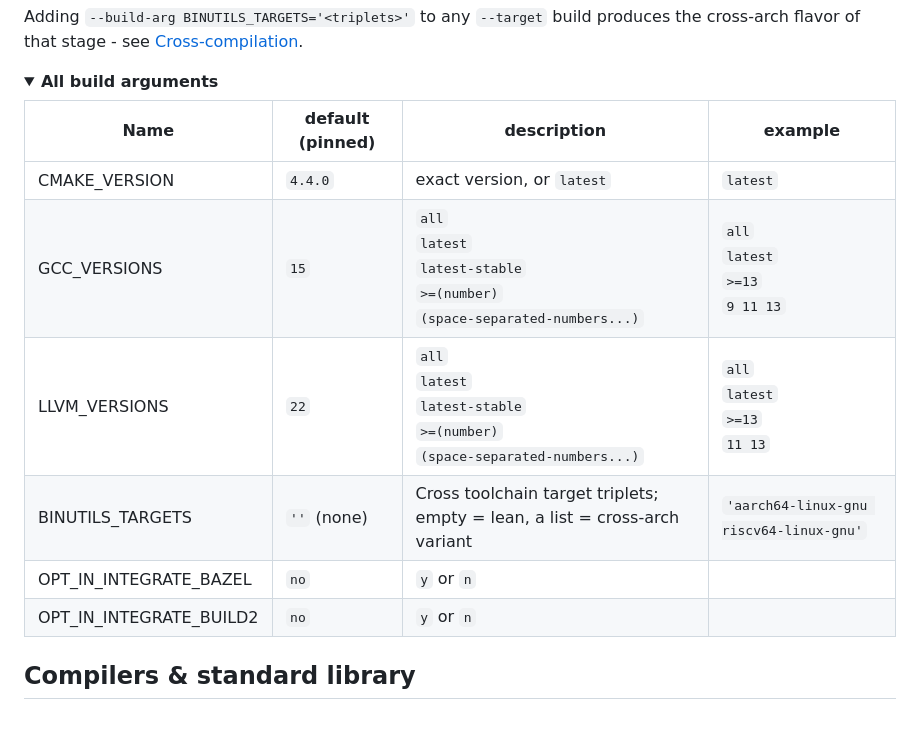
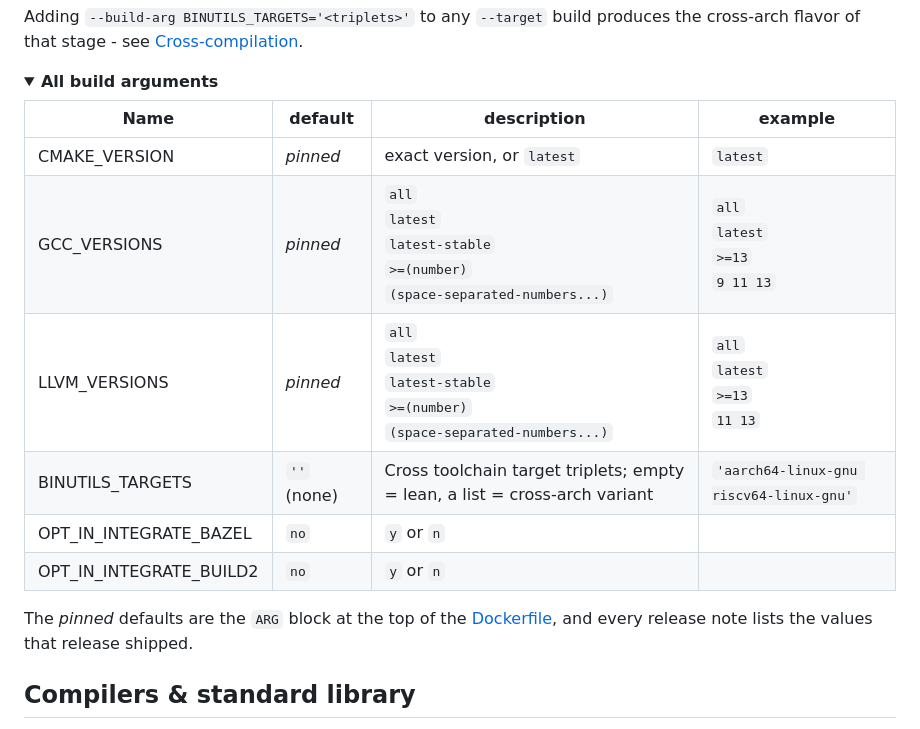
Before and after one commit to GuillaumeDua/cpp-toolchain, a Markdown page: README.md, the part around the change. Rendered like a GitHub page; folded sections open.

Commit message:
[documentation] remove hard-coded version to avoid confusions

```diff
--- a/README.md
+++ b/README.md
@@ -200,14 +200,16 @@ Adding `--build-arg BINUTILS_TARGETS='<triplets>'` to any `--target` build produ
 <details>
 <summary><b>All build arguments</b></summary>
 
-| Name                    | default (pinned)  | description                                                                            | example                                  |
+| Name                    | default           | description                                                                            | example                                  |
 | ----------------------- | ----------------- | -------------------------------------------------------------------------------------- | ---------------------------------------- |
-| CMAKE_VERSION           | `4.4.0`           | exact version, or `latest`                                                             | `latest`                                 |
-| GCC_VERSIONS            | `15`              | `all`<br>`latest`<br>`latest-stable`<br>`>=(number)`<br>`(space-separated-numbers...)` | `all`<br>`latest`<br>`>=13`<br>`9 11 13` |
-| LLVM_VERSIONS           | `22`              | `all`<br>`latest`<br>`latest-stable`<br>`>=(number)`<br>`(space-separated-numbers...)` | `all`<br>`latest`<br>`>=13`<br>`11 13`   |
+| CMAKE_VERSION           | *pinned*          | exact version, or `latest`                                                             | `latest`                                 |
+| GCC_VERSIONS            | *pinned*          | `all`<br>`latest`<br>`latest-stable`<br>`>=(number)`<br>`(space-separated-numbers...)` | `all`<br>`latest`<br>`>=13`<br>`9 11 13` |
+| LLVM_VERSIONS           | *pinned*          | `all`<br>`latest`<br>`latest-stable`<br>`>=(number)`<br>`(space-separated-numbers...)` | `all`<br>`latest`<br>`>=13`<br>`11 13`   |
 | BINUTILS_TARGETS        | `''` (none)       | Cross toolchain target triplets; empty = lean, a list = cross-arch variant             | `'aarch64-linux-gnu riscv64-linux-gnu'`  |
 | OPT_IN_INTEGRATE_BAZEL  | `no`               | `y` or `n`                                                                             |                                          |
 | OPT_IN_INTEGRATE_BUILD2 | `no`               | `y` or `n`                                                                             |                                          |
+
+The *pinned* defaults are the `ARG` block at the top of the [Dockerfile](Dockerfile), and every release note lists the values that release shipped.
 
 </details>
 
```
Also changed, not shown: docs/IMAGES_VALIDATION.md (+4 -3 lines).
